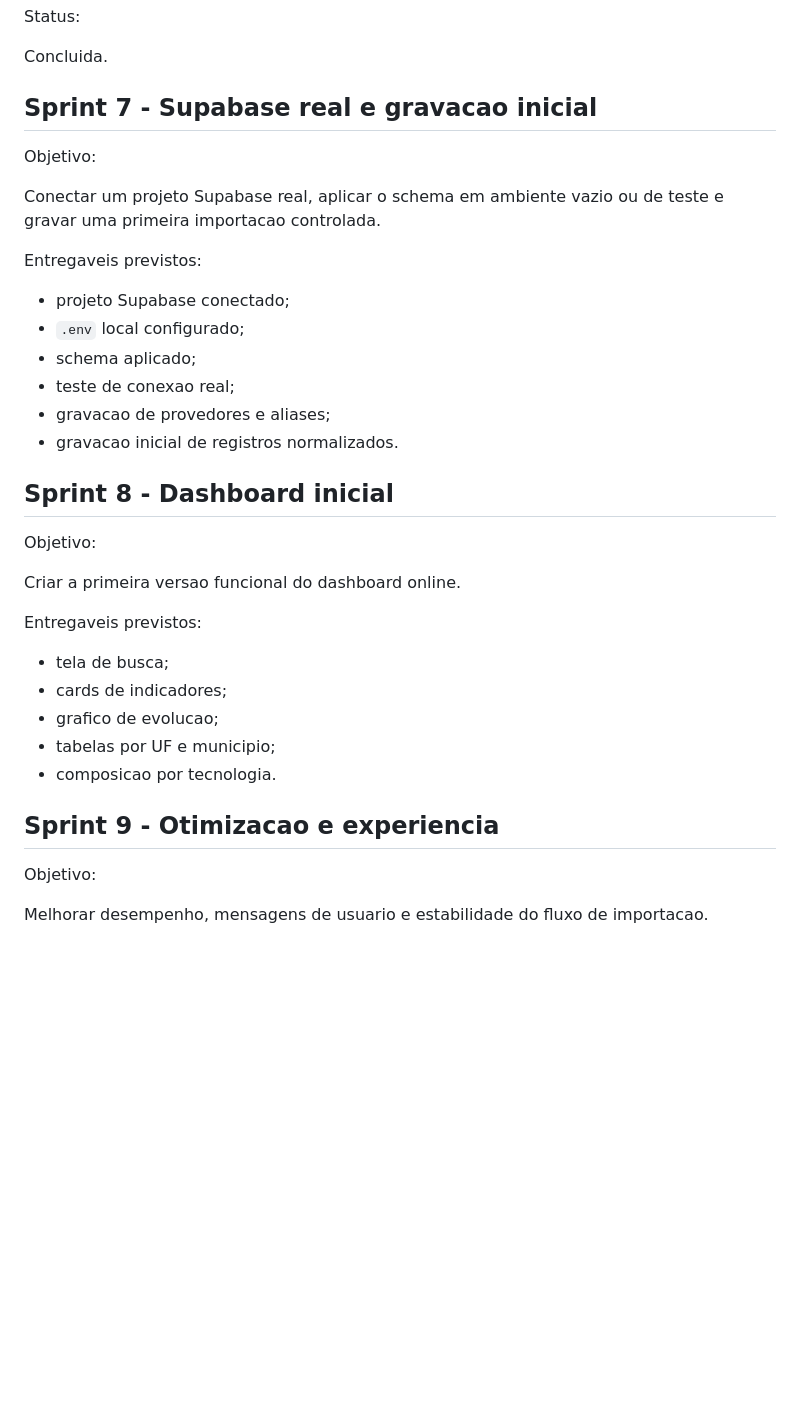
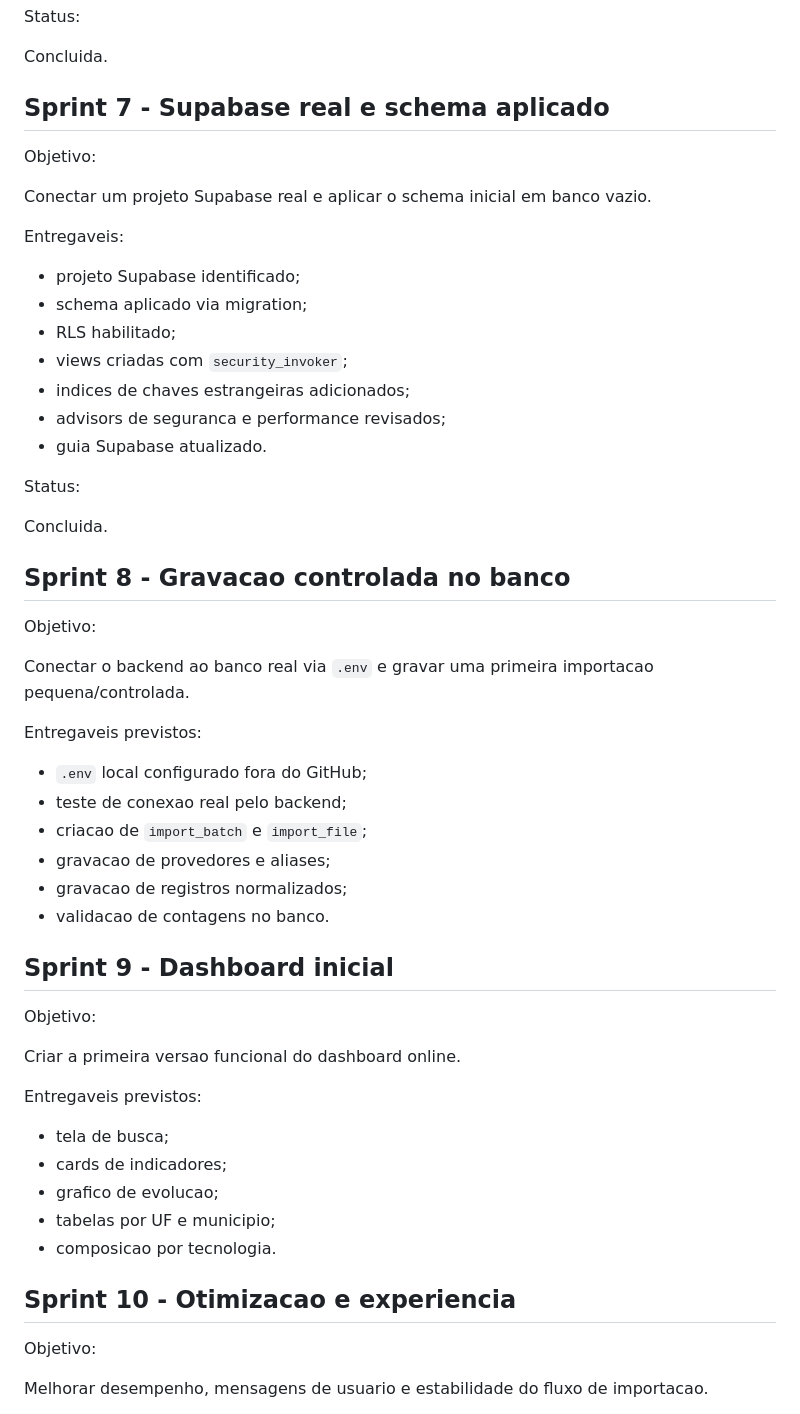
Before and after one commit to Mpase01/ANATEL_Dashboard_v2, a Markdown page: docs/ROADMAP.md, the part around the change. Drawn GitHub-style; blank space fills up the shorter version.

Commit message:
Mark sprint 7 complete in roadmap

```diff
--- a/docs/ROADMAP.md
+++ b/docs/ROADMAP.md
@@ -123,22 +123,42 @@ Status:
 
 Concluida.
 
-## Sprint 7 - Supabase real e gravacao inicial
+## Sprint 7 - Supabase real e schema aplicado
 
 Objetivo:
 
-Conectar um projeto Supabase real, aplicar o schema em ambiente vazio ou de teste e gravar uma primeira importacao controlada.
+Conectar um projeto Supabase real e aplicar o schema inicial em banco vazio.
+
+Entregaveis:
+
+- projeto Supabase identificado;
+- schema aplicado via migration;
+- RLS habilitado;
+- views criadas com `security_invoker`;
+- indices de chaves estrangeiras adicionados;
+- advisors de seguranca e performance revisados;
+- guia Supabase atualizado.
+
+Status:
+
+Concluida.
+
+## Sprint 8 - Gravacao controlada no banco
+
+Objetivo:
+
+Conectar o backend ao banco real via `.env` e gravar uma primeira importacao pequena/controlada.
 
 Entregaveis previstos:
 
-- projeto Supabase conectado;
-- `.env` local configurado;
-- schema aplicado;
-- teste de conexao real;
+- `.env` local configurado fora do GitHub;
+- teste de conexao real pelo backend;
+- criacao de `import_batch` e `import_file`;
 - gravacao de provedores e aliases;
-- gravacao inicial de registros normalizados.
+- gravacao de registros normalizados;
+- validacao de contagens no banco.
 
-## Sprint 8 - Dashboard inicial
+## Sprint 9 - Dashboard inicial
 
 Objetivo:
 
@@ -152,7 +172,7 @@ Entregaveis previstos:
 - tabelas por UF e municipio;
 - composicao por tecnologia.
 
-## Sprint 9 - Otimizacao e experiencia
+## Sprint 10 - Otimizacao e experiencia
 
 Objetivo:
 
```
